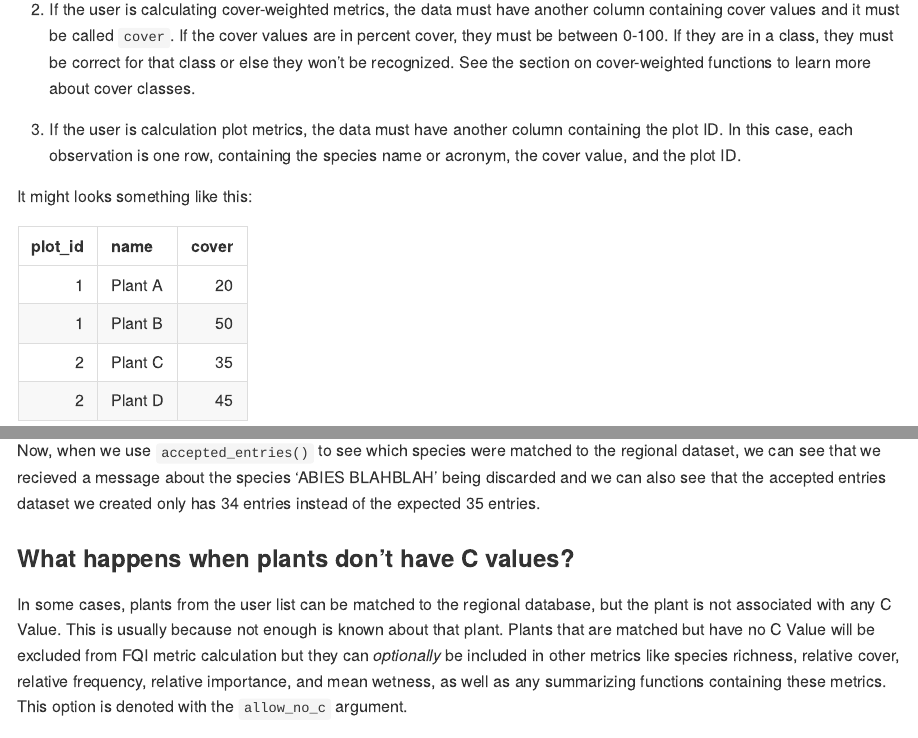
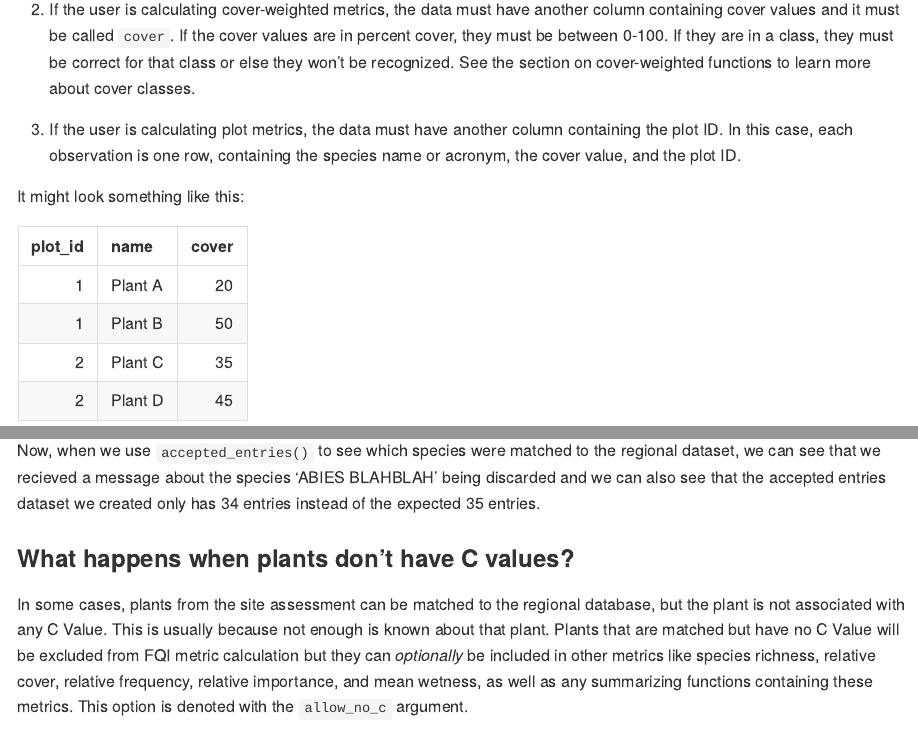
Before and after one commit to ifoxfoot/fqacalc, an R Markdown document (README.Rmd): the page in a window 1100 px wide, from 2370 px down, and a second part further down, joined at a grey line. The pictures show the output file README.md that the author committed with the source, drawn offline in the style of GitHub; long lines of code are wrapped.

Commit message:
correcting a few small typos in the readme

````diff
--- a/README.Rmd
+++ b/README.Rmd
@@ -79,9 +79,9 @@ In order to calculate FQA metrics using `fqacalc`, the site assessment data must
 
 2. If the user is calculating cover-weighted metrics, the data must have another column containing cover values and it must be called `cover`. If the cover values are in percent cover, they must be between 0-100. If they are in a class, they must be correct for that class or else they won't be recognized. See the section on cover-weighted functions to learn more about cover classes.
 
-3. If the user is calculation plot metrics, the data must have another column containing the plot ID. In this case, each observation is one row, containing the species name or acronym, the cover value, and the plot ID.
+3. If the user is calculating plot metrics, the data must have another column containing the plot ID. In this case, each observation is one row, containing the species name or acronym, the cover value, and the plot ID.
 
-It might looks something like this:
+It might look something like this:
 
 ```{r, echo = F}
 data <- data.frame(plot_id = c(1, 1, 2, 2),
@@ -120,7 +120,7 @@ Now, when we use `accepted_entries()` to see which species were matched to the r
 
 ### What happens when plants don't have C values?
 
-In some cases, plants from the user list can be matched to the regional database, but the plant is not associated with any C Value. This is usually because not enough is known about that plant. Plants that are matched but have no C Value will be excluded from FQI metric calculation but they can *optionally* be included in other metrics like species richness, relative cover, relative frequency, relative importance, and mean wetness, as well as any summarizing functions containing these metrics. This option is denoted with the `allow_no_c` argument.
+In some cases, plants from the site assessment can be matched to the regional database, but the plant is not associated with any C Value. This is usually because not enough is known about that plant. Plants that are matched but have no C Value will be excluded from FQI metric calculation but they can *optionally* be included in other metrics like species richness, relative cover, relative frequency, relative importance, and mean wetness, as well as any summarizing functions containing these metrics. This option is denoted with the `allow_no_c` argument.
 
 `unassigned_plants()` is a function that shows the user which plants have not been assigned a C Value.
 
````
Also changed, not shown: README.md, README.Rmd (6 more changed lines).
